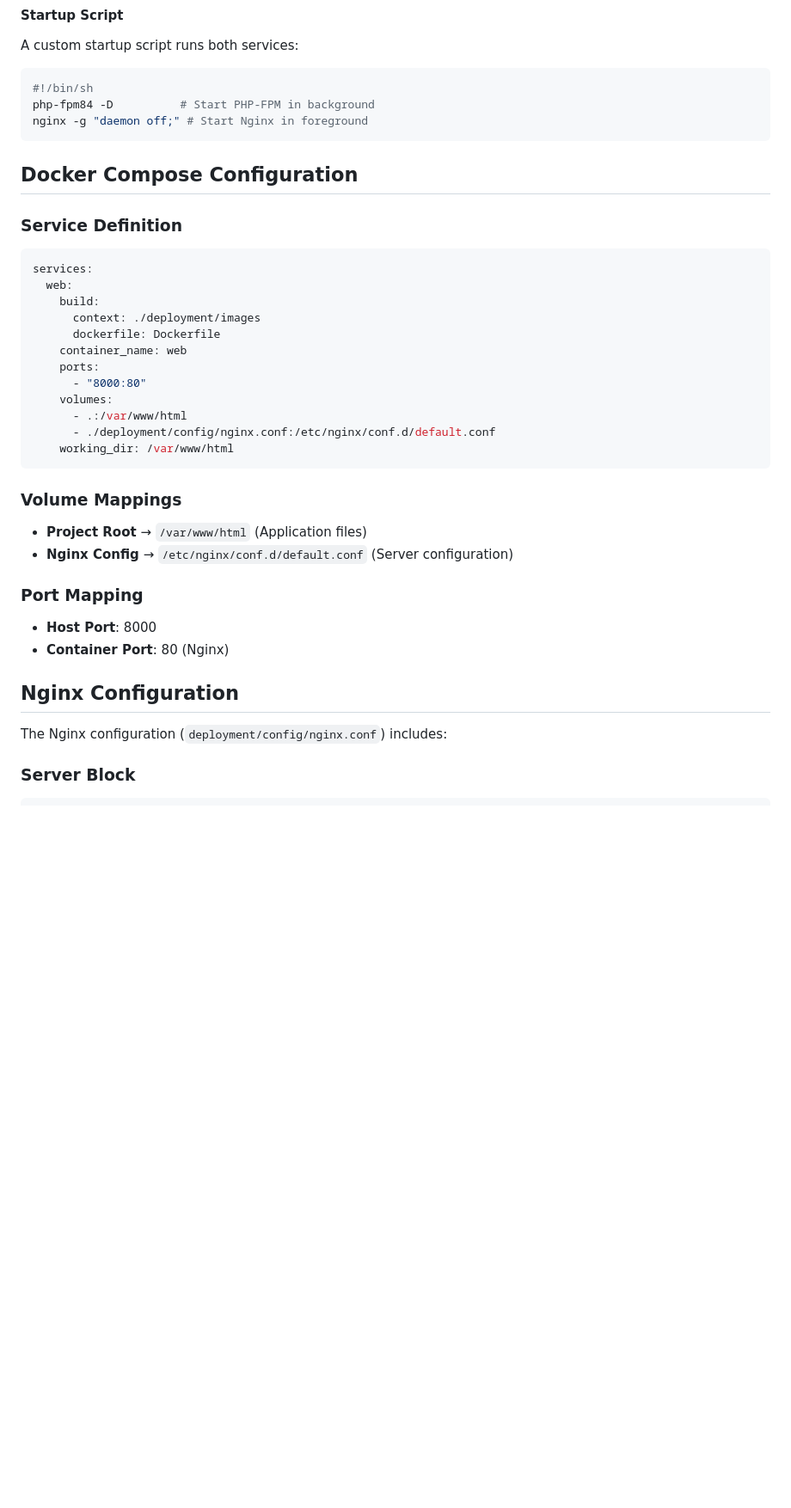
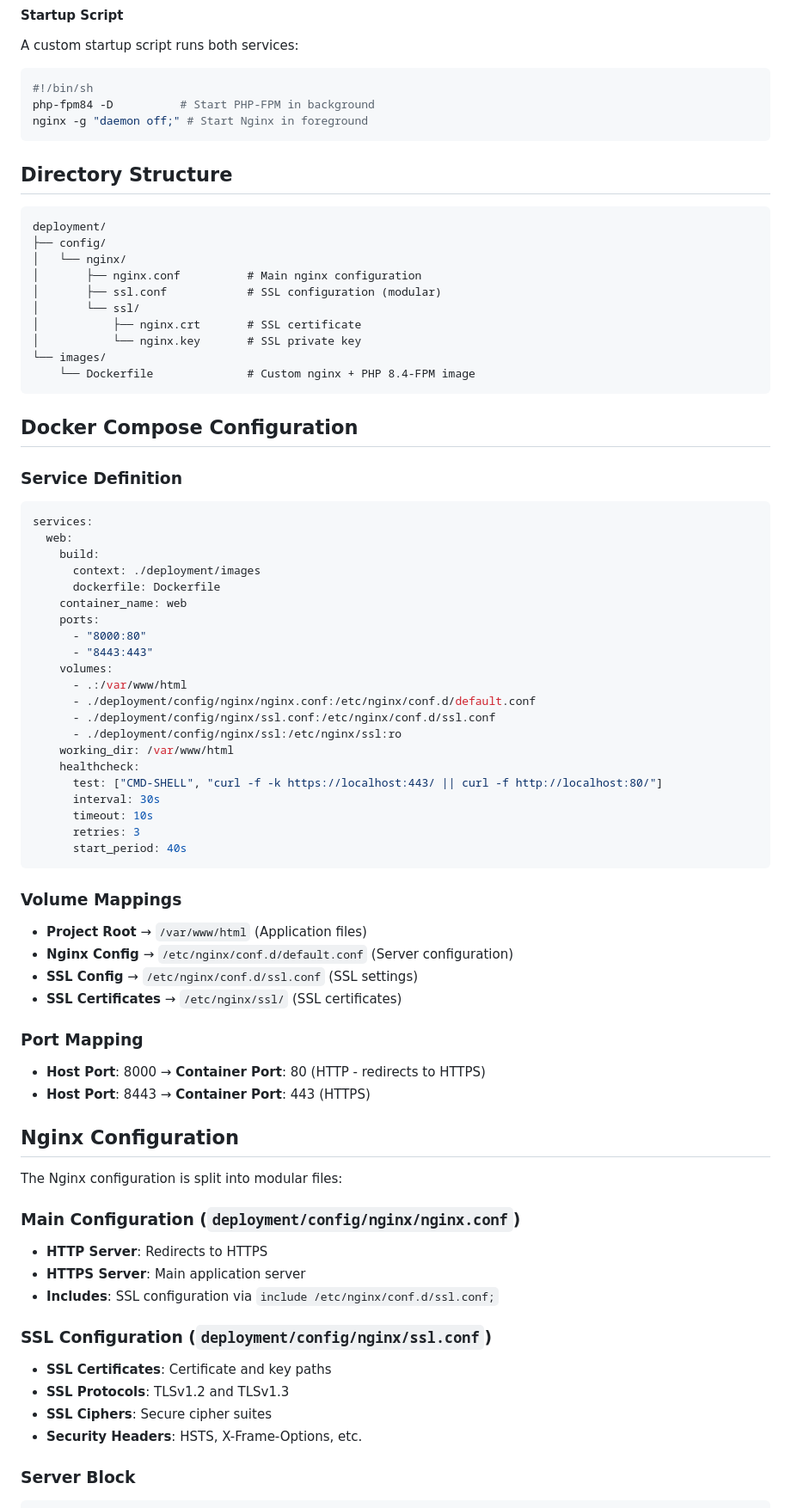
Before and after one commit to konstantin-budylov/deployment-template, a Markdown page: README.docker-compose.md, the part around one of its changes. Shown at 86% size. Rendered like a GitHub page; blank space fills up the shorter version.

Commit message:
Update README with comprehensive documentation
- Add directory structure overview
- Update Docker Compose configuration with healthcheck
- Document modular nginx configuration (nginx.conf + ssl.conf)
- Add health monitoring section with healthcheck details
- Update troubleshooting section with health status commands
- Document SSL configuration separation
- Update all file paths to reflect current structure
- Add comprehensive volume and port mappings

````diff
--- a/README.docker-compose.md
+++ b/README.docker-compose.md
@@ -97,6 +97,21 @@ php-fpm84 -D          # Start PHP-FPM in background
 nginx -g "daemon off;" # Start Nginx in foreground
 ```
 
+## Directory Structure
+
+```
+deployment/
+├── config/
+│   └── nginx/
+│       ├── nginx.conf          # Main nginx configuration
+│       ├── ssl.conf            # SSL configuration (modular)
+│       └── ssl/
+│           ├── nginx.crt       # SSL certificate
+│           └── nginx.key       # SSL private key
+└── images/
+    └── Dockerfile              # Custom nginx + PHP 8.4-FPM image
+```
+
 ## Docker Compose Configuration
 
 ### Service Definition
@@ -109,23 +124,45 @@ services:
     container_name: web
     ports:
       - "8000:80"
+      - "8443:443"
     volumes:
       - .:/var/www/html
-      - ./deployment/config/nginx.conf:/etc/nginx/conf.d/default.conf
+      - ./deployment/config/nginx/nginx.conf:/etc/nginx/conf.d/default.conf
+      - ./deployment/config/nginx/ssl.conf:/etc/nginx/conf.d/ssl.conf
+      - ./deployment/config/nginx/ssl:/etc/nginx/ssl:ro
     working_dir: /var/www/html
+    healthcheck:
+      test: ["CMD-SHELL", "curl -f -k https://localhost:443/ || curl -f http://localhost:80/"]
+      interval: 30s
+      timeout: 10s
+      retries: 3
+      start_period: 40s
 ```
 
 ### Volume Mappings
 - **Project Root** → `/var/www/html` (Application files)
 - **Nginx Config** → `/etc/nginx/conf.d/default.conf` (Server configuration)
+- **SSL Config** → `/etc/nginx/conf.d/ssl.conf` (SSL settings)
+- **SSL Certificates** → `/etc/nginx/ssl/` (SSL certificates)
 
 ### Port Mapping
-- **Host Port**: 8000
-- **Container Port**: 80 (Nginx)
+- **Host Port**: 8000 → **Container Port**: 80 (HTTP - redirects to HTTPS)
+- **Host Port**: 8443 → **Container Port**: 443 (HTTPS)
 
 ## Nginx Configuration
 
-The Nginx configuration (`deployment/config/nginx.conf`) includes:
+The Nginx configuration is split into modular files:
+
+### Main Configuration (`deployment/config/nginx/nginx.conf`)
+- **HTTP Server**: Redirects to HTTPS
+- **HTTPS Server**: Main application server
+- **Includes**: SSL configuration via `include /etc/nginx/conf.d/ssl.conf;`
+
+### SSL Configuration (`deployment/config/nginx/ssl.conf`)
+- **SSL Certificates**: Certificate and key paths
+- **SSL Protocols**: TLSv1.2 and TLSv1.3
+- **SSL Ciphers**: Secure cipher suites
+- **Security Headers**: HSTS, X-Frame-Options, etc.
 
 ### Server Block
 ```nginx
````
Also changed, not shown: other parts of README.docker-compose.md (+20 -2 lines).
